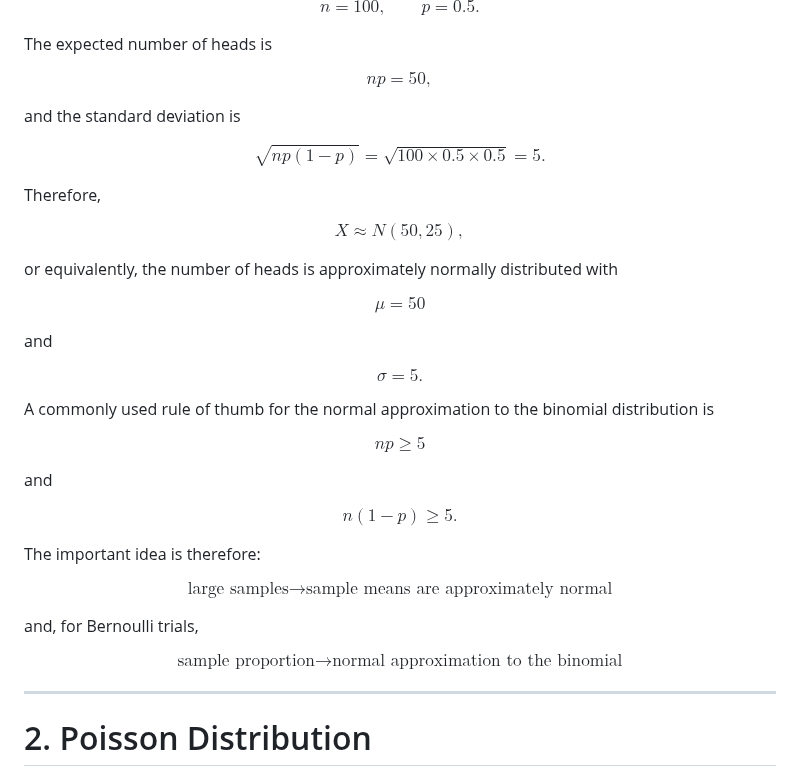
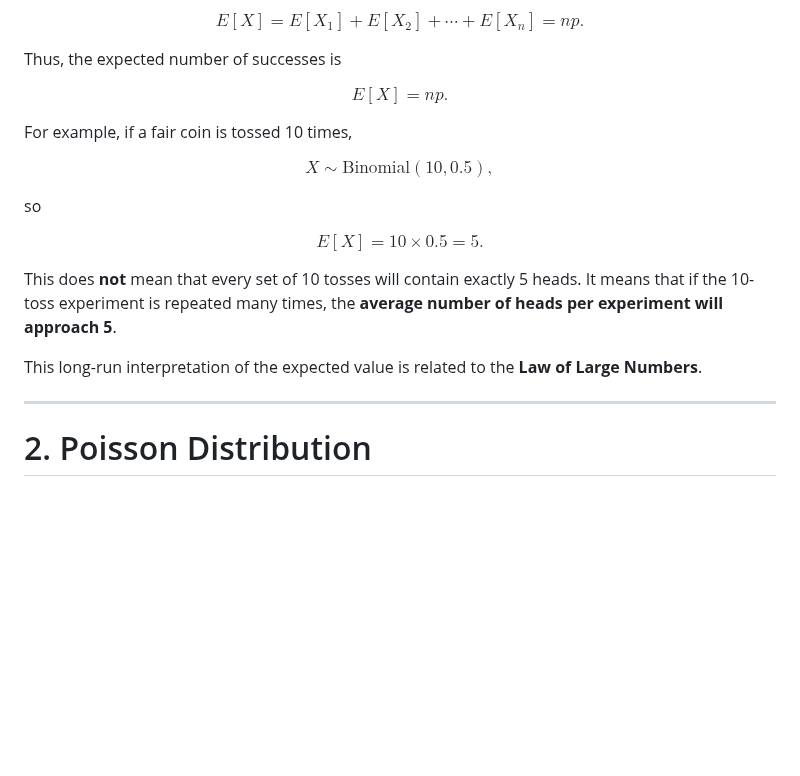
Before and after one commit to raghurama123/Biostatistics-CDFD-2026, a Markdown page: Lec02/Lec02.md, the part around one of its changes. Drawn GitHub-style; blank space fills up the shorter version.

```diff
--- a/Lec02/Lec02.md
+++ b/Lec02/Lec02.md
@@ -560,72 +444,30 @@ For example, for 100 tosses of a fair coin,
-$$
-n=100,
-\qquad
-p=0.5.
-$$
-
-The expected number of heads is
-
-$$
-np=50,
-$$
-
-and the standard deviation is
-
-$$
-\sqrt{np(1-p)}=
-\sqrt{100\times0.5\times0.5}=
-5.
-$$
-
-Therefore,
-
-$$
-X\approx N(50,25),
-$$
-
-or equivalently, the number of heads is approximately normally distributed with
-
-$$
-\mu=50
-$$
-
-and
-
-$$
-\sigma=5.
-$$
-
-A commonly used rule of thumb for the normal approximation to the binomial distribution is
-
-$$
-np\geq5
-$$
-
-and
-
-$$
-n(1-p)\geq5.
-$$
-
-The important idea is therefore:
-
-$$
-\boxed{
-\text{large samples}
-\longrightarrow
-\text{sample means are approximately normal}
-}
-$$
-
-and, for Bernoulli trials,
-
-$$
-\boxed{
-\text{sample proportion}
-\longrightarrow
-\text{normal approximation to the binomial}
-}
-$$
+E[X]=
+E[X_1]+E[X_2]+\cdots+E[X_n]=
+np.
+$$
+
+Thus, the expected number of successes is
+
+$$
+\boxed{E[X]=np}.
+$$
+
+For example, if a fair coin is tossed 10 times,
+
+$$
+X\sim\mathrm{Binomial}(10,0.5),
+$$
+
+so
+
+$$
+E[X]=10\times0.5=5.
+$$
+
+This does **not** mean that every set of 10 tosses will contain exactly 5 heads. It means that if the 10-toss experiment is repeated many times, the **average number of heads per experiment will approach 5**.
+
+This long-run interpretation of the expected value is related to the **Law of Large Numbers**.
+
 
 ---
 
```
Also changed, not shown: other parts of Lec02/Lec02.md (+22 -138 lines).
